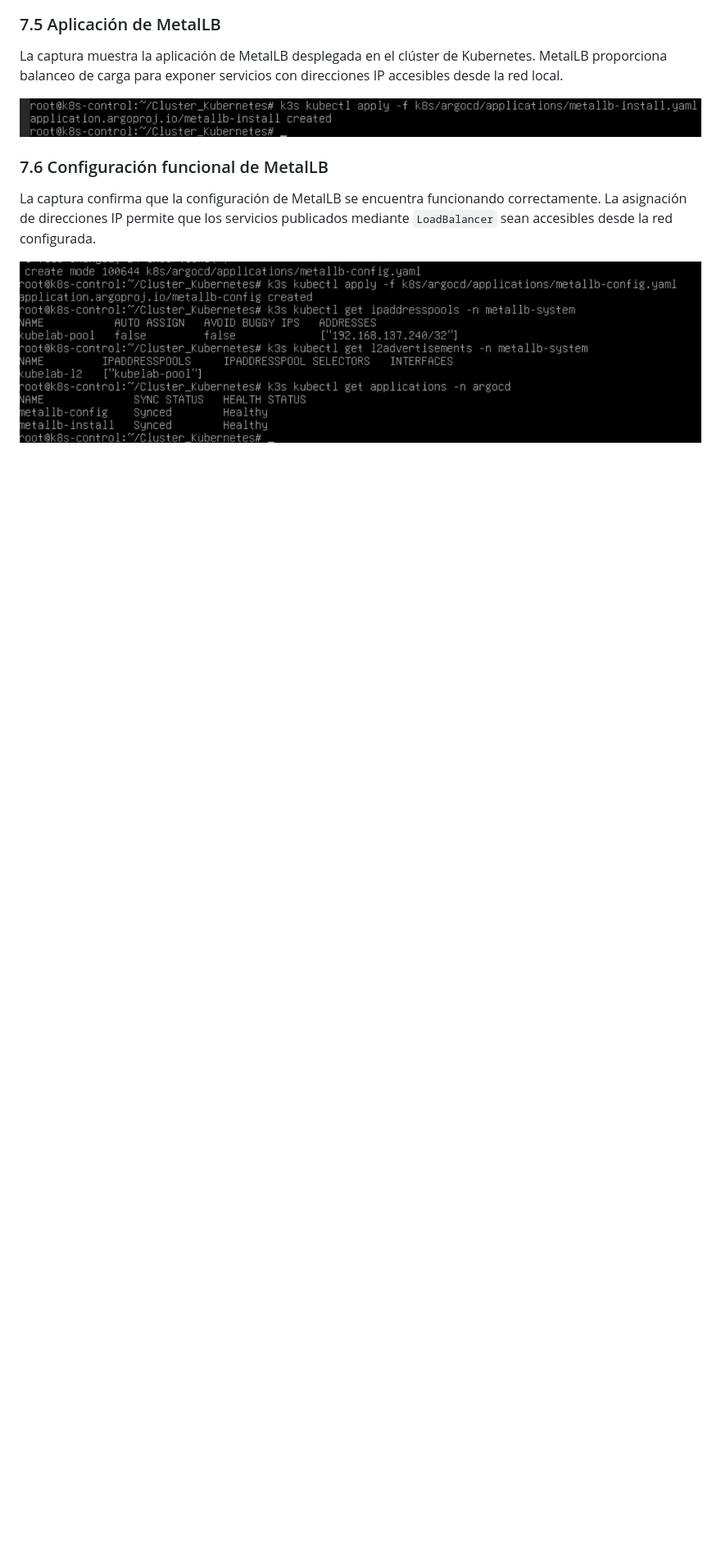
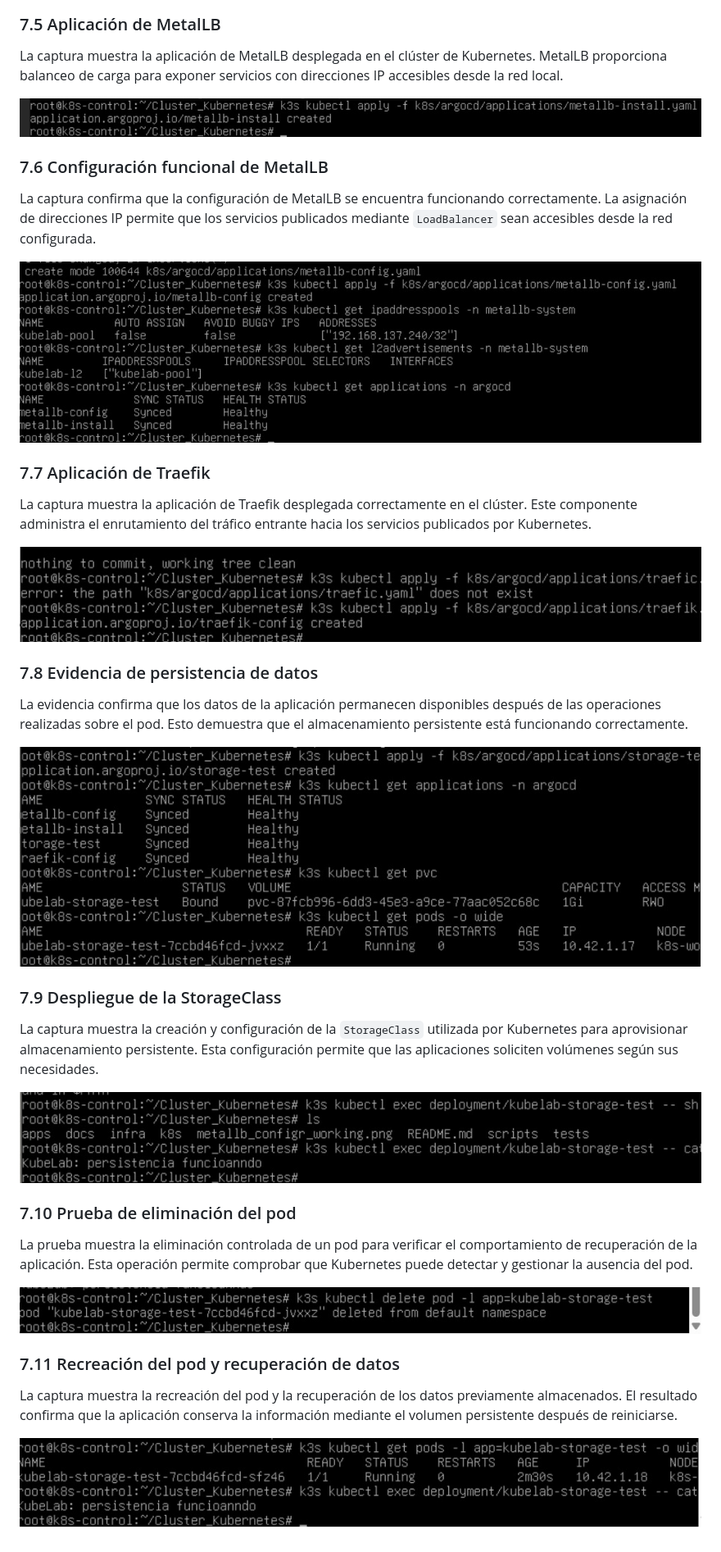
Before and after one commit to Massy100/Cluster_Kubernetes, a Markdown page: README.md, the part around the change. Shown at 82% size. Rendered like a GitHub page; pictures changed too: docs/img/persistence_evidence.png (added), docs/img/pod_recreation.png (added), docs/img/storageclass_deployment.png (added); blank space fills up the shorter version.

Commit message:
docs[README]: metallb, traefik and persistence evidence

```diff
--- a/README.md
+++ b/README.md
@@ -166,4 +166,44 @@ La captura confirma que la configuración de MetalLB se encuentra funcionando
 correctamente. La asignación de direcciones IP permite que los servicios
 publicados mediante `LoadBalancer` sean accesibles desde la red configurada.
 
-![Configuración funcional de MetalLB](metallb_configr_working.png)
+![Configuración funcional de MetalLB](docs/img/metalLB_installation_guide.png)
+
+### 7.7 Aplicación de Traefik
+
+La captura muestra la aplicación de Traefik desplegada correctamente en el
+clúster. Este componente administra el enrutamiento del tráfico entrante
+hacia los servicios publicados por Kubernetes.
+
+![Traefik aplicado](docs/img/traefik_applied.png)
+
+### 7.8 Evidencia de persistencia de datos
+
+La evidencia confirma que los datos de la aplicación permanecen disponibles
+después de las operaciones realizadas sobre el pod. Esto demuestra que el
+almacenamiento persistente está funcionando correctamente.
+
+![Evidencia de persistencia](docs/img/persistence_evidence.png)
+
+### 7.9 Despliegue de la StorageClass
+
+La captura muestra la creación y configuración de la `StorageClass` utilizada
+por Kubernetes para aprovisionar almacenamiento persistente. Esta configuración
+permite que las aplicaciones soliciten volúmenes según sus necesidades.
+
+![Despliegue de la StorageClass](docs/img/storageclass_deployment.png)
+
+### 7.10 Prueba de eliminación del pod
+
+La prueba muestra la eliminación controlada de un pod para verificar el
+comportamiento de recuperación de la aplicación. Esta operación permite
+comprobar que Kubernetes puede detectar y gestionar la ausencia del pod.
+
+![Prueba de eliminación del pod](docs/img/test_pod_deleted.png)
+
+### 7.11 Recreación del pod y recuperación de datos
+
+La captura muestra la recreación del pod y la recuperación de los datos
+previamente almacenados. El resultado confirma que la aplicación conserva la
+información mediante el volumen persistente después de reiniciarse.
+
+![Recreación del pod y recuperación de datos](docs/img/pod_recreation.png)
```
Also changed, not shown: docs/img/metalLB_installation_guide.png (renamed from metallb_configr_working.png).
